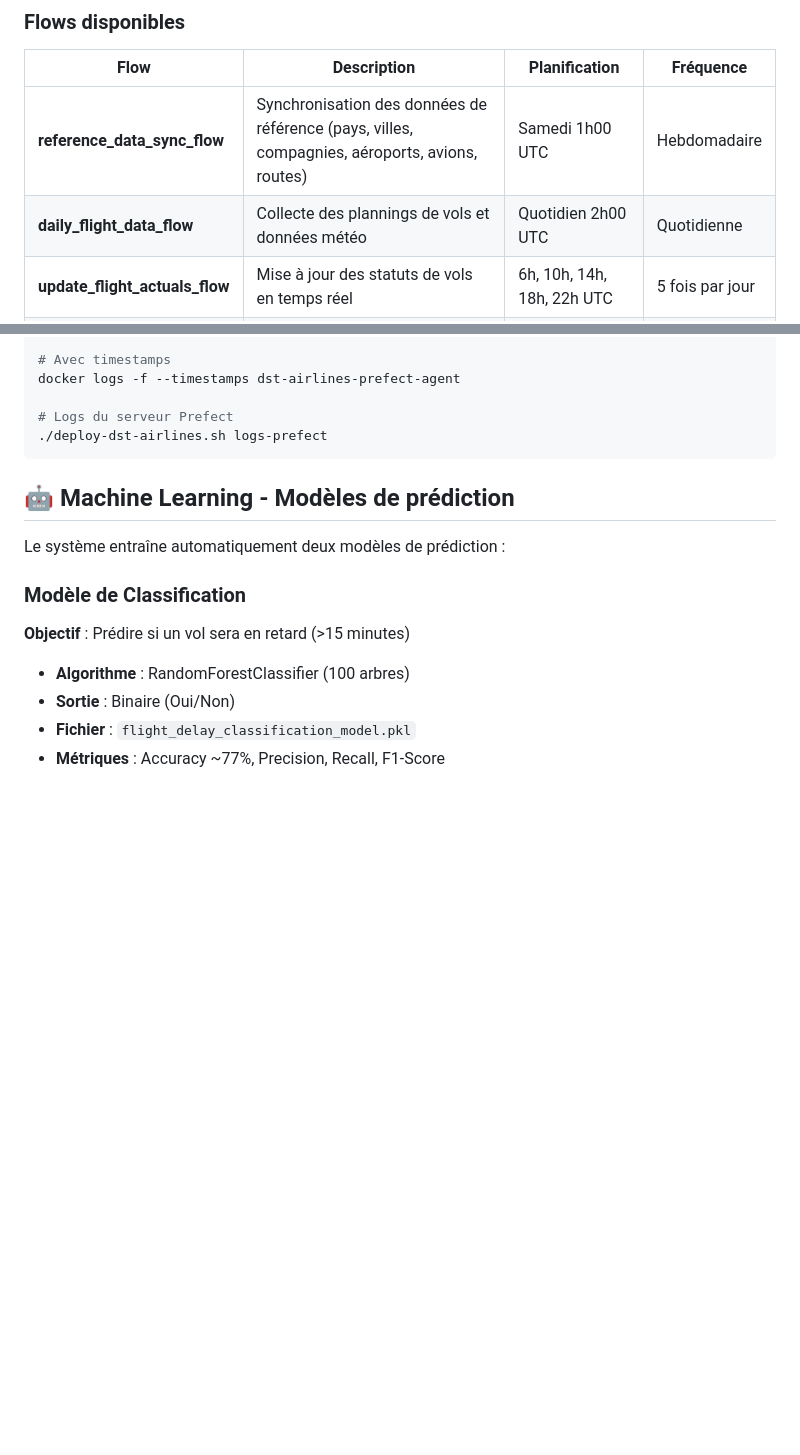
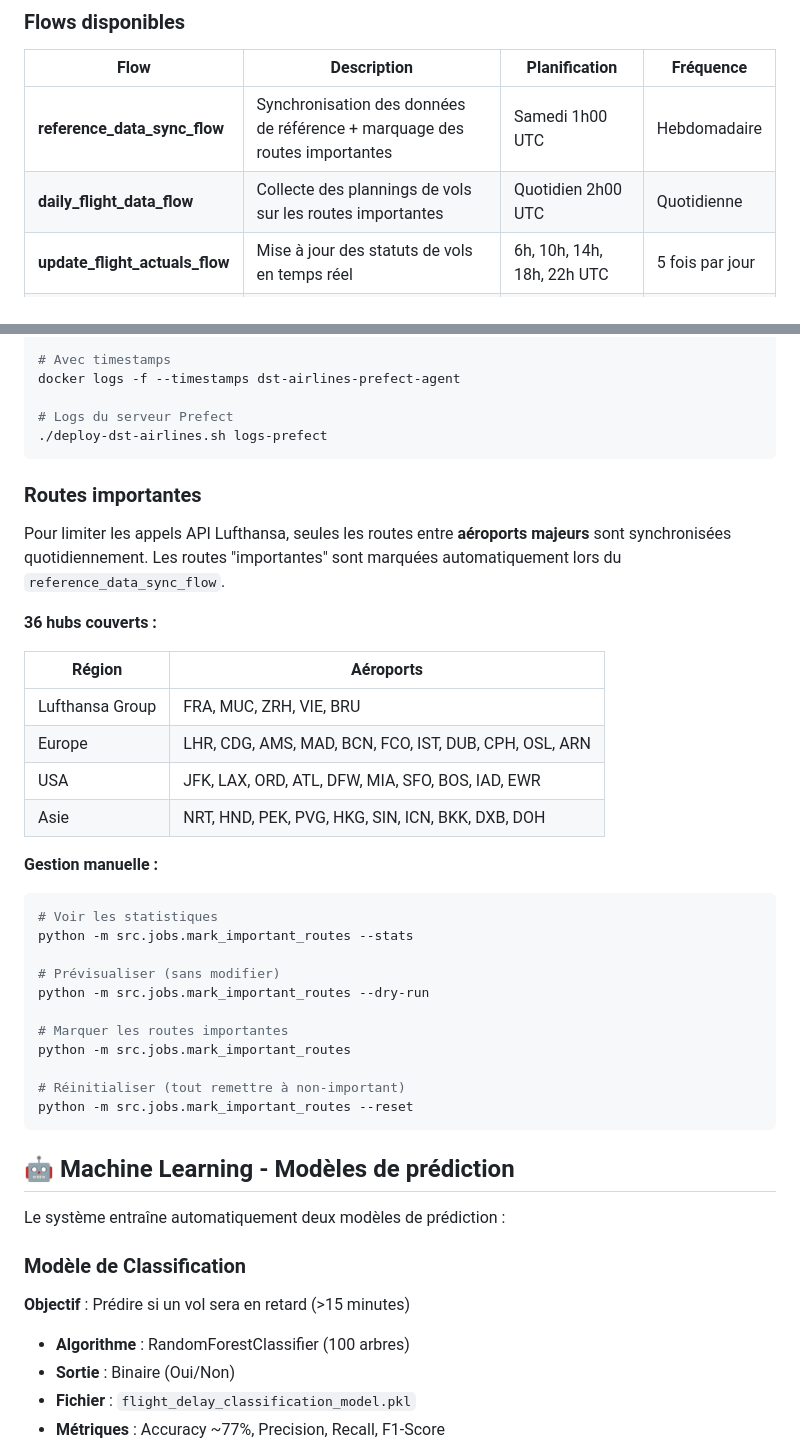
Before and after one commit to gueyeb/fev25_cde_projet_airlines, a Markdown page: README.md, 2 parts joined by grey strips. Rendered like a GitHub page; blank space fills up the shorter version.

Commit message:
docs: add important routes section to README

````diff
--- a/README.md
+++ b/README.md
@@ -215,8 +215,8 @@ Le projet utilise **Prefect 3** pour orchestrer automatiquement tous les pipelin
 
 | Flow | Description | Planification | Fréquence |
 |------|-------------|---------------|-----------|
-| **reference_data_sync_flow** | Synchronisation des données de référence (pays, villes, compagnies, aéroports, avions, routes) | Samedi 1h00 UTC | Hebdomadaire |
-| **daily_flight_data_flow** | Collecte des plannings de vols et données météo | Quotidien 2h00 UTC | Quotidienne |
+| **reference_data_sync_flow** | Synchronisation des données de référence + marquage des routes importantes | Samedi 1h00 UTC | Hebdomadaire |
+| **daily_flight_data_flow** | Collecte des plannings de vols sur les routes importantes | Quotidien 2h00 UTC | Quotidienne |
 | **update_flight_actuals_flow** | Mise à jour des statuts de vols en temps réel | 6h, 10h, 14h, 18h, 22h UTC | 5 fois par jour |
 | **ml_training_flow** | Entraînement des modèles de machine learning | Dimanche 3h00 UTC | Hebdomadaire |
 
@@ -313,6 +313,35 @@ docker logs -f --timestamps dst-airlines-prefect-agent
 
 # Logs du serveur Prefect
 ./deploy-dst-airlines.sh logs-prefect
+```
+
+### Routes importantes
+
+Pour limiter les appels API Lufthansa, seules les routes entre **aéroports majeurs** sont synchronisées quotidiennement. Les routes "importantes" sont marquées automatiquement lors du `reference_data_sync_flow`.
+
+**36 hubs couverts :**
+
+| Région | Aéroports |
+|--------|-----------|
+| Lufthansa Group | FRA, MUC, ZRH, VIE, BRU |
+| Europe | LHR, CDG, AMS, MAD, BCN, FCO, IST, DUB, CPH, OSL, ARN |
+| USA | JFK, LAX, ORD, ATL, DFW, MIA, SFO, BOS, IAD, EWR |
+| Asie | NRT, HND, PEK, PVG, HKG, SIN, ICN, BKK, DXB, DOH |
+
+**Gestion manuelle :**
+
+```bash
+# Voir les statistiques
+python -m src.jobs.mark_important_routes --stats
+
+# Prévisualiser (sans modifier)
+python -m src.jobs.mark_important_routes --dry-run
+
+# Marquer les routes importantes
+python -m src.jobs.mark_important_routes
+
+# Réinitialiser (tout remettre à non-important)
+python -m src.jobs.mark_important_routes --reset
 ```
 
 ## 🤖 Machine Learning - Modèles de prédiction
````
